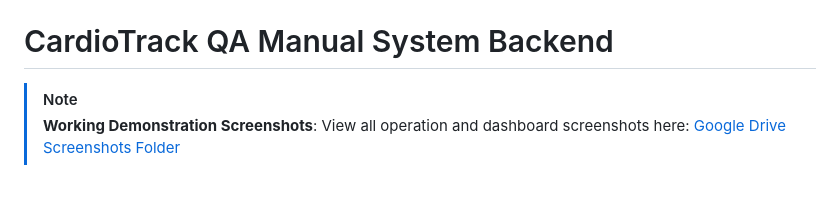
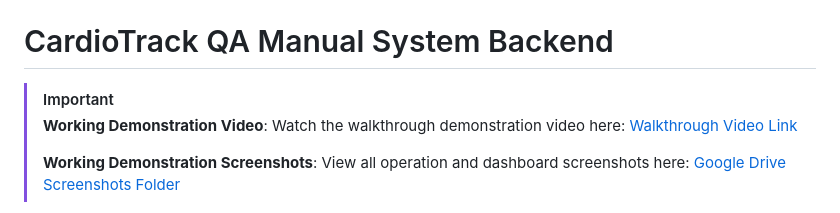
Before and after one commit to hitendra-3/TRI9T, a Markdown page: README.md, the part around the change. Drawn GitHub-style; blank space fills up the shorter version.

Commit message:
docs: add Google Drive demo video link to README.md

```diff
--- a/README.md
+++ b/README.md
@@ -1,6 +1,8 @@
 # CardioTrack QA Manual System Backend
 
-> [!NOTE]
+> [!IMPORTANT]
+> **Working Demonstration Video**: Watch the walkthrough demonstration video here: [Walkthrough Video Link](https://drive.google.com/file/d/1qo0Wi9bTvJwMaXW3XjK8kAvixnXk7g-D/view?usp=sharing)
+>
 > **Working Demonstration Screenshots**: View all operation and dashboard screenshots here: [Google Drive Screenshots Folder](https://drive.google.com/drive/folders/1gpIrl1c0nBnuiedEt8883r-Q69MKIqiv?usp=sharing)
 
 This repository contains a backend REST API designed to ingest the CardioTrack CT-200 manual, parse it into a versioned hierarchical tree, manage user-defined selections, generate QA test cases using Gemini 3.1 Flash Lite, and track staleness of those test cases when the document is updated.
```
